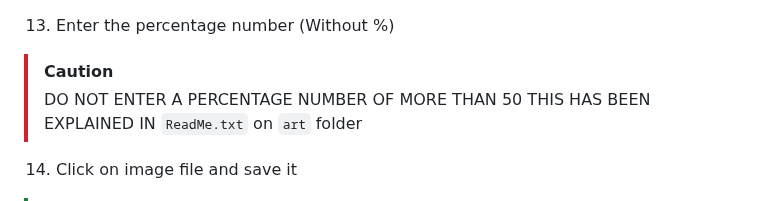
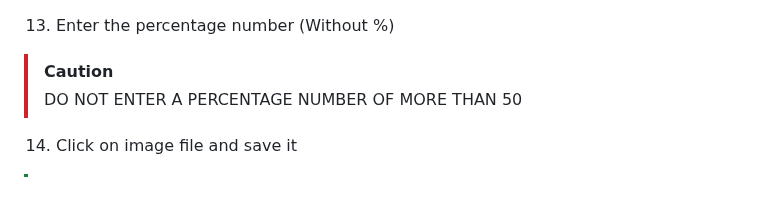
Before and after one commit to sirthegamercoder/Funker-Optimizer, a Markdown page: README.md, the part around the change. Drawn GitHub-style.

```diff
--- a/README.md
+++ b/README.md
@@ -59,7 +59,7 @@ After you have done the setup you should now need the following for this tool :
 
 13. Enter the percentage number (Without %)
 > [!CAUTION]
-> DO NOT ENTER A PERCENTAGE NUMBER OF MORE THAN 50 THIS HAS BEEN EXPLAINED IN `ReadMe.txt` on `art` folder
+> DO NOT ENTER A PERCENTAGE NUMBER OF MORE THAN 50
 
 14. Click on image file and save it
 > [!TIP]
```
